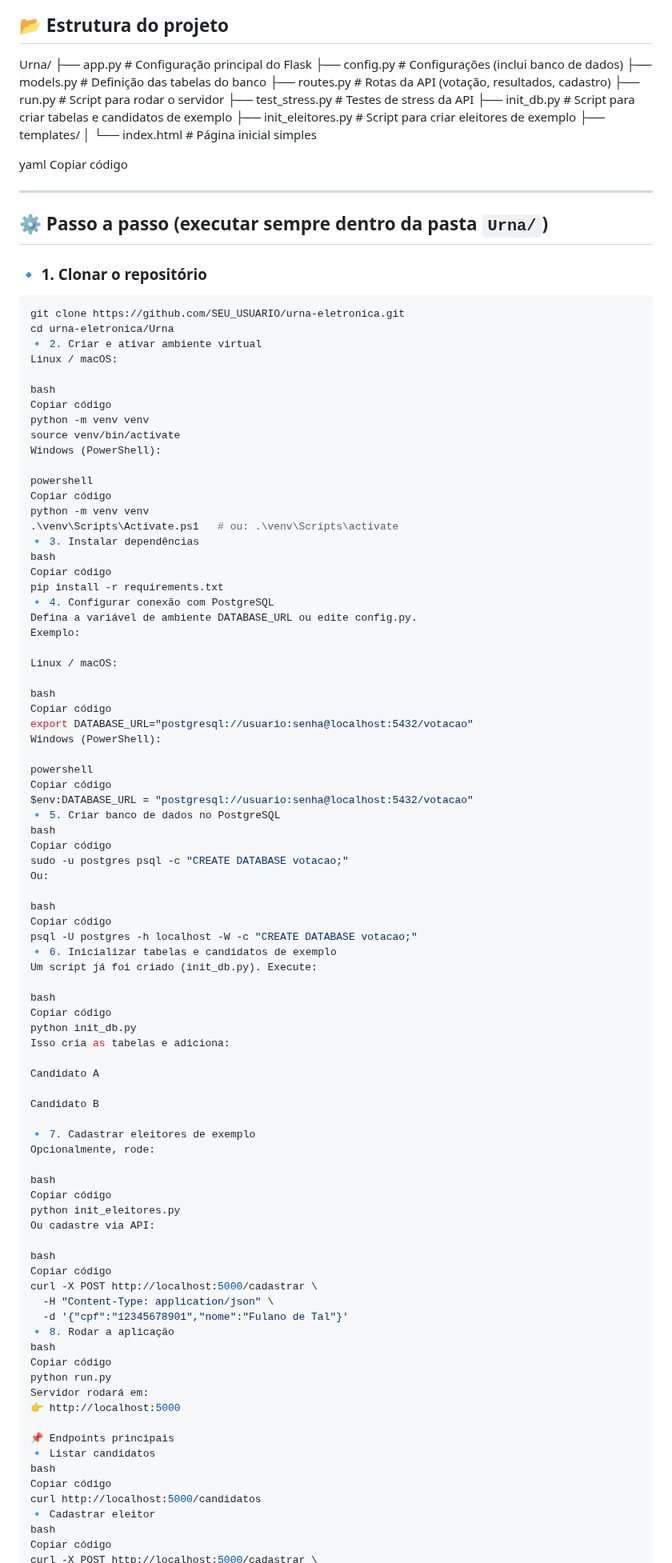
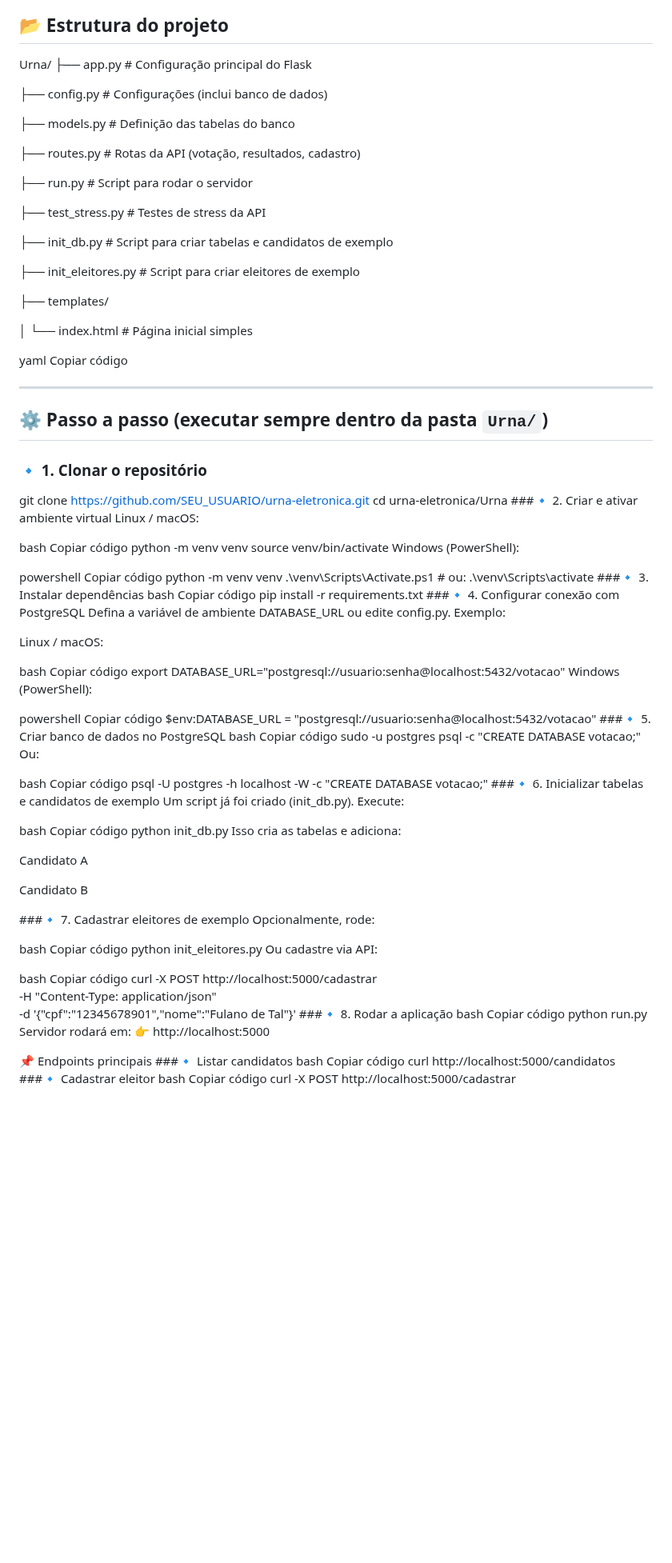
Before and after one commit to Bernardo-Duaarte/Urna-de-vota-o-em-python, a Markdown page: README.md, the part around one of its changes. Shown at 80% size. GitHub-like rendering; blank space fills up the shorter version.

````diff
--- a/README.md
+++ b/README.md
@@ -18,14 +18,23 @@ Ele permite cadastrar candidatos, registrar votos e consultar resultados em temp
 
 Urna/
 ├── app.py # Configuração principal do Flask
+
 ├── config.py # Configurações (inclui banco de dados)
+
 ├── models.py # Definição das tabelas do banco
+
 ├── routes.py # Rotas da API (votação, resultados, cadastro)
+
 ├── run.py # Script para rodar o servidor
+
 ├── test_stress.py # Testes de stress da API
+
 ├── init_db.py # Script para criar tabelas e candidatos de exemplo
+
 ├── init_eleitores.py # Script para criar eleitores de exemplo
+
 ├── templates/
+
 │ └── index.html # Página inicial simples
 
 yaml
@@ -36,10 +45,10 @@ Copiar código
 ## ⚙️ Passo a passo (executar sempre dentro da pasta `Urna/`)
 
 ### 🔹 1. Clonar o repositório
-```bash
+
 git clone https://github.com/SEU_USUARIO/urna-eletronica.git
 cd urna-eletronica/Urna
-🔹 2. Criar e ativar ambiente virtual
+###🔹 2. Criar e ativar ambiente virtual
 Linux / macOS:
 
 bash
@@ -52,11 +61,11 @@ powershell
 Copiar código
 python -m venv venv
 .\venv\Scripts\Activate.ps1   # ou: .\venv\Scripts\activate
-🔹 3. Instalar dependências
+###🔹 3. Instalar dependências
 bash
 Copiar código
 pip install -r requirements.txt
-🔹 4. Configurar conexão com PostgreSQL
+###🔹 4. Configurar conexão com PostgreSQL
 Defina a variável de ambiente DATABASE_URL ou edite config.py.
 Exemplo:
 
@@ -70,7 +79,7 @@ Windows (PowerShell):
 powershell
 Copiar código
 $env:DATABASE_URL = "postgresql://usuario:senha@localhost:5432/votacao"
-🔹 5. Criar banco de dados no PostgreSQL
+###🔹 5. Criar banco de dados no PostgreSQL
 bash
 Copiar código
 sudo -u postgres psql -c "CREATE DATABASE votacao;"
@@ -79,7 +88,7 @@ Ou:
 bash
 Copiar código
 psql -U postgres -h localhost -W -c "CREATE DATABASE votacao;"
-🔹 6. Inicializar tabelas e candidatos de exemplo
+###🔹 6. Inicializar tabelas e candidatos de exemplo
 Um script já foi criado (init_db.py). Execute:
 
 bash
@@ -91,7 +100,7 @@ Candidato A
 
 Candidato B
 
-🔹 7. Cadastrar eleitores de exemplo
+###🔹 7. Cadastrar eleitores de exemplo
 Opcionalmente, rode:
 
 bash
@@ -104,7 +113,7 @@ Copiar código
 curl -X POST http://localhost:5000/cadastrar \
   -H "Content-Type: application/json" \
   -d '{"cpf":"12345678901","nome":"Fulano de Tal"}'
-🔹 8. Rodar a aplicação
+###🔹 8. Rodar a aplicação
 bash
 Copiar código
 python run.py
@@ -112,11 +121,11 @@ Servidor rodará em:
 👉 http://localhost:5000
 
 📌 Endpoints principais
-🔹 Listar candidatos
+###🔹 Listar candidatos
 bash
 Copiar código
 curl http://localhost:5000/candidatos
-🔹 Cadastrar eleitor
+###🔹 Cadastrar eleitor
 bash
 Copiar código
 curl -X POST http://localhost:5000/cadastrar \
````
Also changed, not shown: other parts of README.md (+3 -3 lines).
